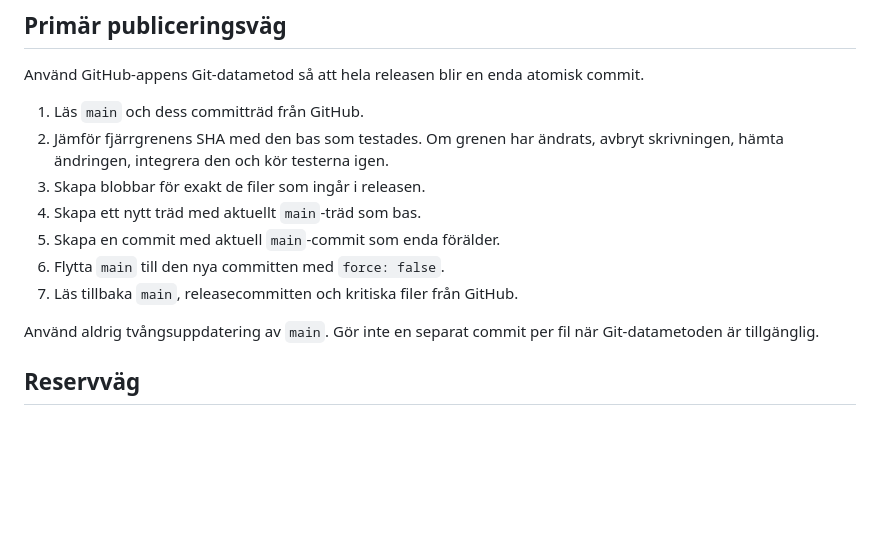
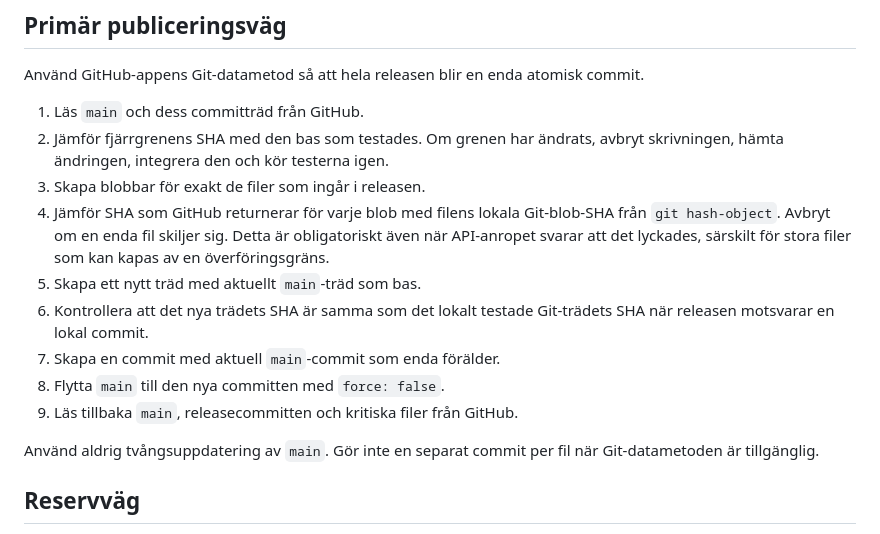
Before and after one commit to hktcr/gaia-tools, a Markdown page: PUBLICERINGSRUTIN.md, the part around the change. GitHub-like rendering; blank space fills up the shorter version.

Commit message:
Require blob integrity checks before publication

```diff
--- a/PUBLICERINGSRUTIN.md
+++ b/PUBLICERINGSRUTIN.md
@@ -35,10 +35,12 @@ Använd GitHub-appens Git-datametod så att hela releasen blir en enda atomisk c
 1. Läs `main` och dess committräd från GitHub.
 2. Jämför fjärrgrenens SHA med den bas som testades. Om grenen har ändrats, avbryt skrivningen, hämta ändringen, integrera den och kör testerna igen.
 3. Skapa blobbar för exakt de filer som ingår i releasen.
-4. Skapa ett nytt träd med aktuellt `main`-träd som bas.
-5. Skapa en commit med aktuell `main`-commit som enda förälder.
-6. Flytta `main` till den nya committen med `force: false`.
-7. Läs tillbaka `main`, releasecommitten och kritiska filer från GitHub.
+4. Jämför SHA som GitHub returnerar för varje blob med filens lokala Git-blob-SHA från `git hash-object`. Avbryt om en enda fil skiljer sig. Detta är obligatoriskt även när API-anropet svarar att det lyckades, särskilt för stora filer som kan kapas av en överföringsgräns.
+5. Skapa ett nytt träd med aktuellt `main`-träd som bas.
+6. Kontrollera att det nya trädets SHA är samma som det lokalt testade Git-trädets SHA när releasen motsvarar en lokal commit.
+7. Skapa en commit med aktuell `main`-commit som enda förälder.
+8. Flytta `main` till den nya committen med `force: false`.
+9. Läs tillbaka `main`, releasecommitten och kritiska filer från GitHub.
 
 Använd aldrig tvångsuppdatering av `main`. Gör inte en separat commit per fil när Git-datametoden är tillgänglig.
 
```
